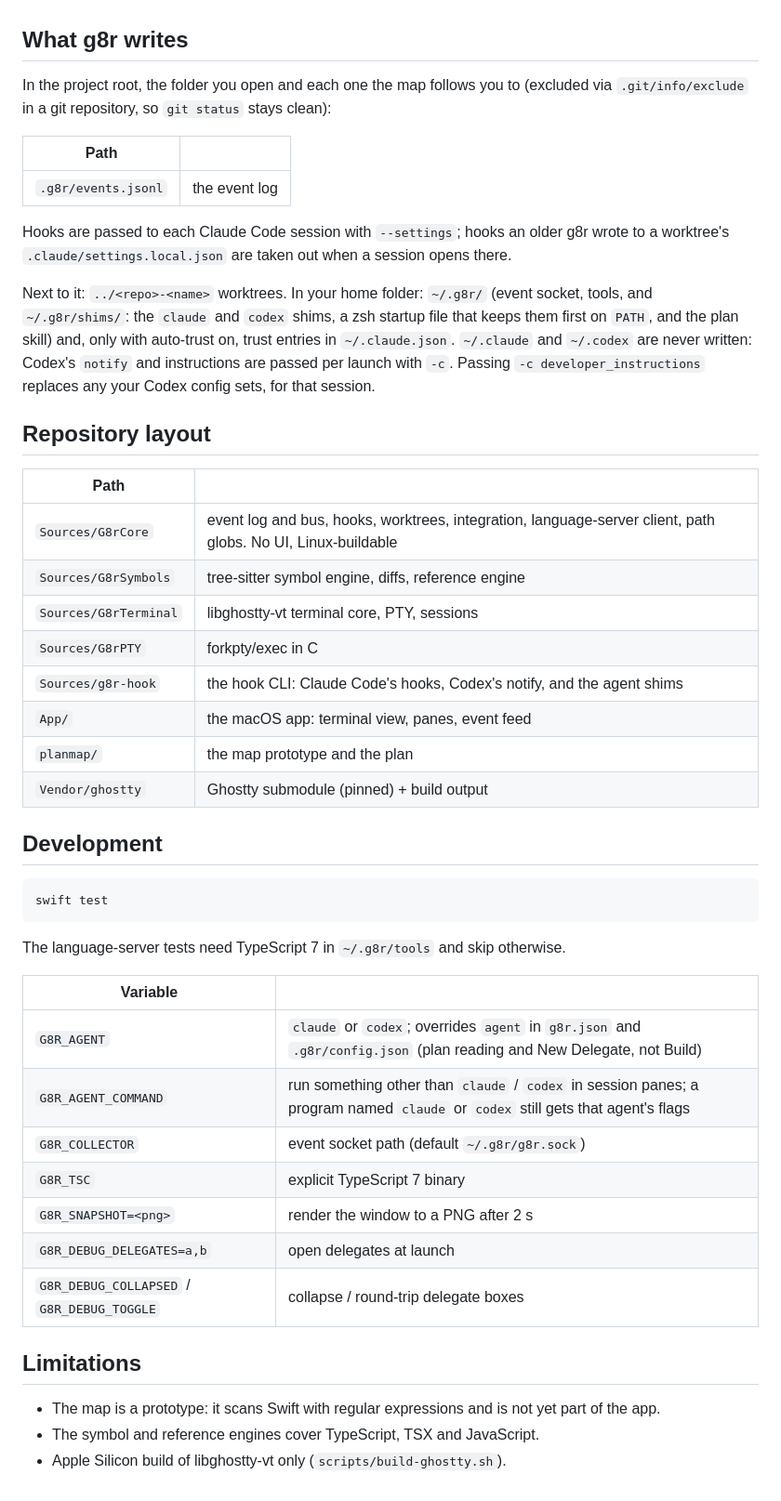
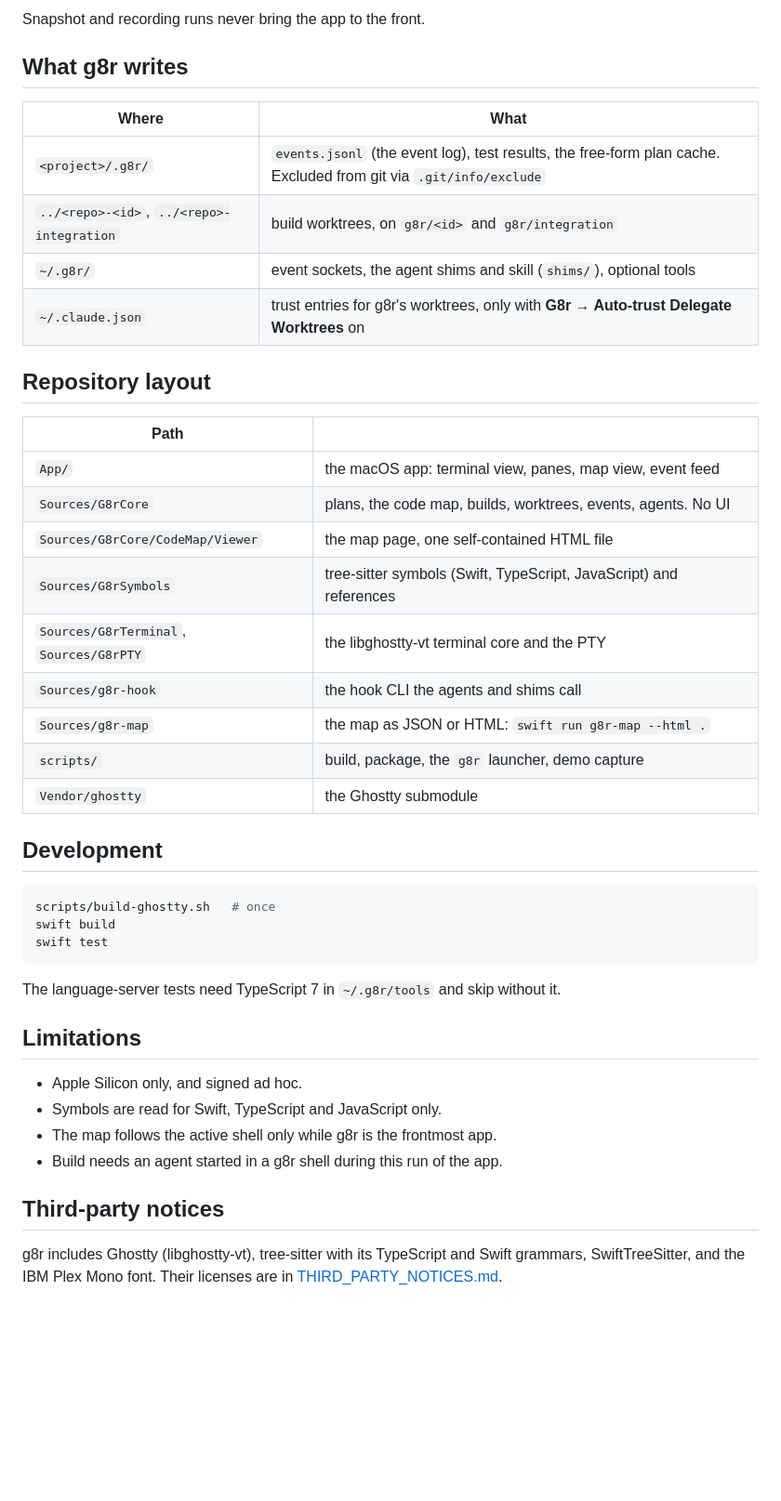
Before and after one commit to kap-il/gater, a Markdown page: README.md, the part around one of its changes. Shown at 93% size. Drawn GitHub-style; blank space fills up the shorter version.

Commit message:
Rewrite the README for the app as it is today
Assumed: no gater alias ships in scripts/, so the README documents only g8r.

G8r-Component: app

Co-Authored-By: Claude Opus 5.5 <noreply@anthropic.com>

````diff
--- a/README.md
+++ b/README.md
@@ -97,49 +93,45 @@ Delegate boxes collapse from their title bar. **G8r → Auto-trust Delegate Work
+Snapshot and recording runs never bring the app to the front.
 
 ## What g8r writes
 
-In the project root, the folder you open and each one the map follows you to (excluded via `.git/info/exclude` in a git repository, so `git status` stays clean):
-
-| Path | |
+| Where | What |
 |---|---|
-| `.g8r/events.jsonl` | the event log |
-
-Hooks are passed to each Claude Code session with `--settings`; hooks an older g8r wrote to a worktree's `.claude/settings.local.json` are taken out when a session opens there.
-
-Next to it: `../<repo>-<name>` worktrees. In your home folder: `~/.g8r/` (event socket, tools, and `~/.g8r/shims/`: the `claude` and `codex` shims, a zsh startup file that keeps them first on `PATH`, and the plan skill) and, only with auto-trust on, trust entries in `~/.claude.json`. `~/.claude` and `~/.codex` are never written: Codex's `notify` and instructions are passed per launch with `-c`. Passing `-c developer_instructions` replaces any your Codex config sets, for that session.
+| `<project>/.g8r/` | `events.jsonl` (the event log), test results, the free-form plan cache. Excluded from git via `.git/info/exclude` |
+| `../<repo>-<id>`, `../<repo>-integration` | build worktrees, on `g8r/<id>` and `g8r/integration` |
+| `~/.g8r/` | event sockets, the agent shims and skill (`shims/`), optional tools |
+| `~/.claude.json` | trust entries for g8r's worktrees, only with **G8r → Auto-trust Delegate Worktrees** on |
 
 ## Repository layout
 
 | Path | |
 |---|---|
-| `Sources/G8rCore` | event log and bus, hooks, worktrees, integration, language-server client, path globs. No UI, Linux-buildable |
-| `Sources/G8rSymbols` | tree-sitter symbol engine, diffs, reference engine |
-| `Sources/G8rTerminal` | libghostty-vt terminal core, PTY, sessions |
-| `Sources/G8rPTY` | forkpty/exec in C |
-| `Sources/g8r-hook` | the hook CLI: Claude Code's hooks, Codex's notify, and the agent shims |
-| `App/` | the macOS app: terminal view, panes, event feed |
-| `planmap/` | the map prototype and the plan |
-| `Vendor/ghostty` | Ghostty submodule (pinned) + build output |
+| `App/` | the macOS app: terminal view, panes, map view, event feed |
+| `Sources/G8rCore` | plans, the code map, builds, worktrees, events, agents. No UI |
+| `Sources/G8rCore/CodeMap/Viewer` | the map page, one self-contained HTML file |
+| `Sources/G8rSymbols` | tree-sitter symbols (Swift, TypeScript, JavaScript) and references |
+| `Sources/G8rTerminal`, `Sources/G8rPTY` | the libghostty-vt terminal core and the PTY |
+| `Sources/g8r-hook` | the hook CLI the agents and shims call |
+| `Sources/g8r-map` | the map as JSON or HTML: `swift run g8r-map --html .` |
+| `scripts/` | build, package, the `g8r` launcher, demo capture |
+| `Vendor/ghostty` | the Ghostty submodule |
 
 ## Development
 
 ```sh
+scripts/build-ghostty.sh   # once
+swift build
 swift test
 ```
 
-The language-server tests need TypeScript 7 in `~/.g8r/tools` and skip otherwise.
-
-| Variable | |
-|---|---|
-| `G8R_AGENT` | `claude` or `codex`; overrides `agent` in `g8r.json` and `.g8r/config.json` (plan reading and New Delegate, not Build) |
-| `G8R_AGENT_COMMAND` | run something other than `claude` / `codex` in session panes; a program named `claude` or `codex` still gets that agent's flags |
-| `G8R_COLLECTOR` | event socket path (default `~/.g8r/g8r.sock`) |
-| `G8R_TSC` | explicit TypeScript 7 binary |
-| `G8R_SNAPSHOT=<png>` | render the window to a PNG after 2 s |
-| `G8R_DEBUG_DELEGATES=a,b` | open delegates at launch |
-| `G8R_DEBUG_COLLAPSED` / `G8R_DEBUG_TOGGLE` | collapse / round-trip delegate boxes |
+The language-server tests need TypeScript 7 in `~/.g8r/tools` and skip without it.
 
 ## Limitations
 
-- The map is a prototype: it scans Swift with regular expressions and is not yet part of the app.
-- The symbol and reference engines cover TypeScript, TSX and JavaScript.
-- Apple Silicon build of libghostty-vt only (`scripts/build-ghostty.sh`).
+- Apple Silicon only, and signed ad hoc.
+- Symbols are read for Swift, TypeScript and JavaScript only.
+- The map follows the active shell only while g8r is the frontmost app.
+- Build needs an agent started in a g8r shell during this run of the app.
+
+## Third-party notices
+
+g8r includes Ghostty (libghostty-vt), tree-sitter with its TypeScript and Swift grammars, SwiftTreeSitter, and the IBM Plex Mono font. Their licenses are in [THIRD_PARTY_NOTICES.md](THIRD_PARTY_NOTICES.md).
````
Also changed, not shown: other parts of README.md (+66 -70 lines).
